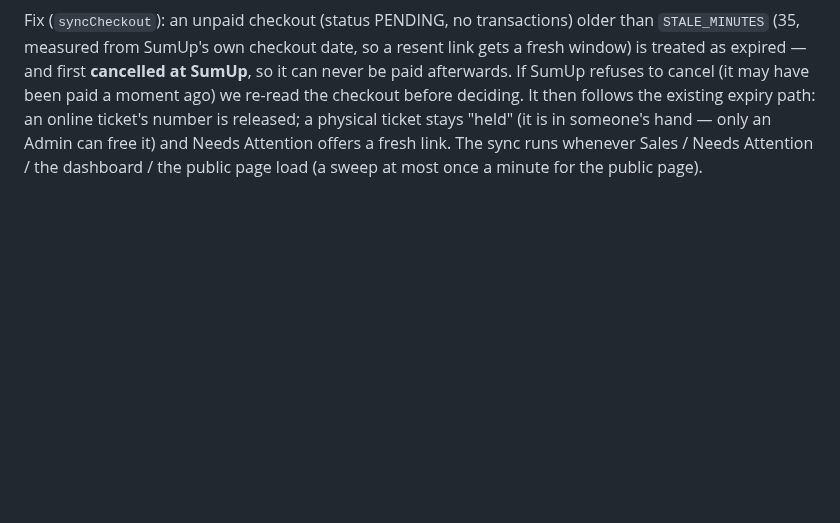
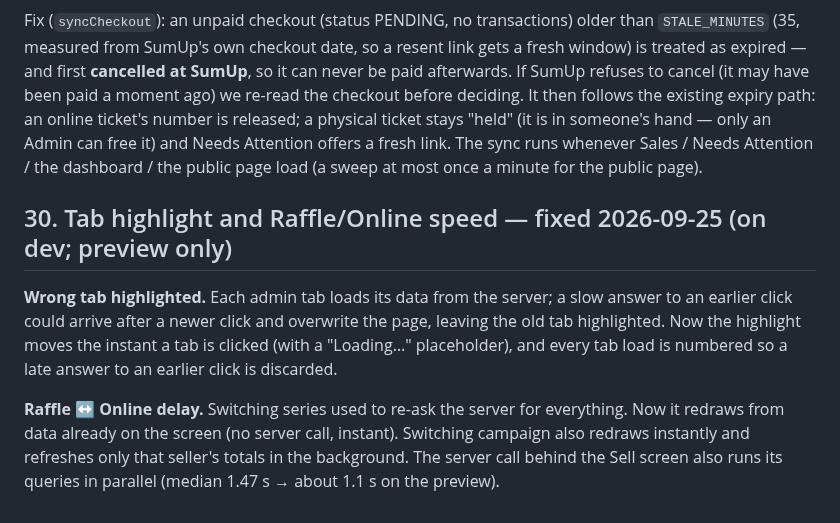
Before and after one commit to justin2908-sys/parish-campaigns, a Markdown page: docs/scope-v1.0.md, the part around the change. GitHub-like rendering; blank space fills up the shorter version.

Commit message:
Scope doc: tab highlight and Sell speed-up
Co-Authored-By: Claude Sonnet 5 <noreply@anthropic.com>

```diff
--- a/docs/scope-v1.0.md
+++ b/docs/scope-v1.0.md
@@ -879,3 +879,15 @@ It then follows the existing expiry path: an online ticket's number is released;
 stays "held" (it is in someone's hand — only an Admin can free it) and Needs Attention offers a fresh
 link. The sync runs whenever Sales / Needs Attention / the dashboard / the public page load (a
 sweep at most once a minute for the public page).
+
+## 30. Tab highlight and Raffle/Online speed — fixed 2026-09-25 (on dev; preview only)
+
+**Wrong tab highlighted.** Each admin tab loads its data from the server; a slow answer to an earlier
+click could arrive after a newer click and overwrite the page, leaving the old tab highlighted. Now the
+highlight moves the instant a tab is clicked (with a "Loading…" placeholder), and every tab load is
+numbered so a late answer to an earlier click is discarded.
+
+**Raffle ↔ Online delay.** Switching series used to re-ask the server for everything. Now it redraws
+from data already on the screen (no server call, instant). Switching campaign also redraws instantly and
+refreshes only that seller's totals in the background. The server call behind the Sell screen also runs
+its queries in parallel (median 1.47 s → about 1.1 s on the preview).
```
